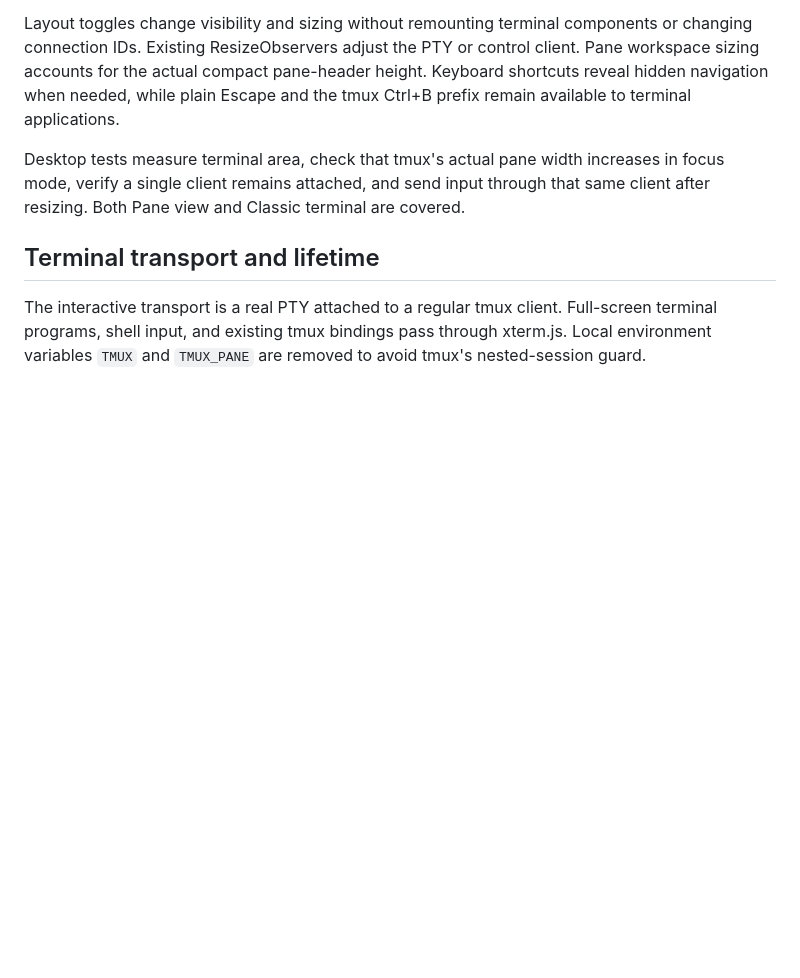
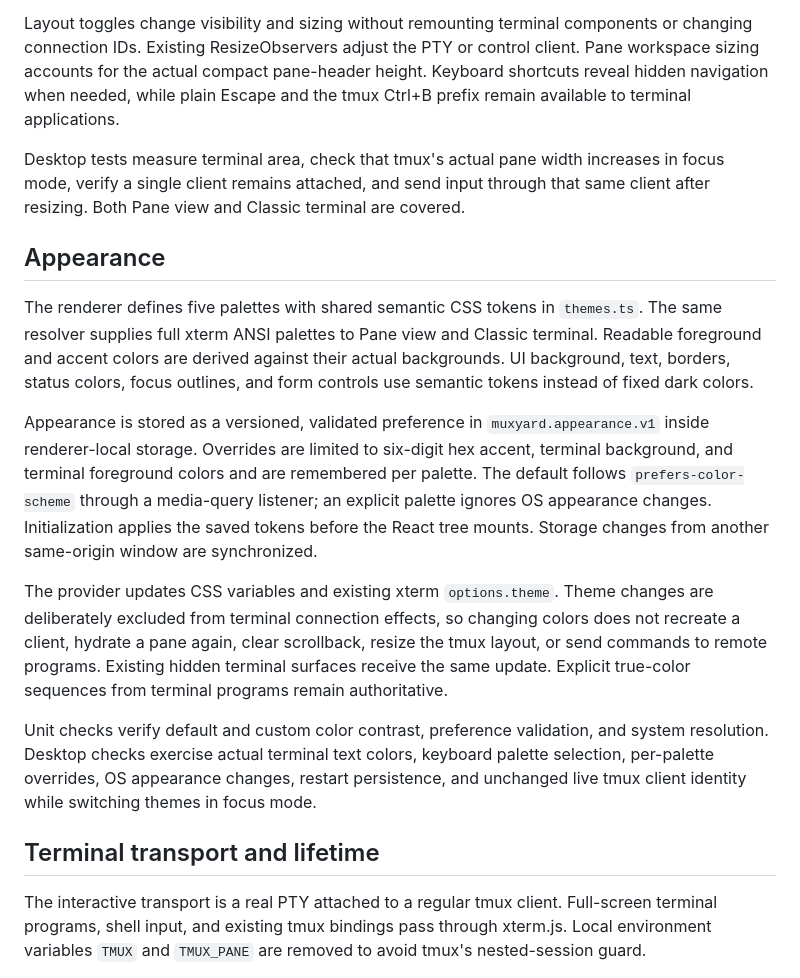
Before and after one commit to xjtuwxg/muxyard, a Markdown page: docs/architecture.md, the part around the change. Rendered like a GitHub page; blank space fills up the shorter version.

```diff
--- a/docs/architecture.md
+++ b/docs/architecture.md
@@ -62,6 +62,16 @@ Layout toggles change visibility and sizing without remounting terminal componen
 
 Desktop tests measure terminal area, check that tmux's actual pane width increases in focus mode, verify a single client remains attached, and send input through that same client after resizing. Both Pane view and Classic terminal are covered.
 
+## Appearance
+
+The renderer defines five palettes with shared semantic CSS tokens in `themes.ts`. The same resolver supplies full xterm ANSI palettes to Pane view and Classic terminal. Readable foreground and accent colors are derived against their actual backgrounds. UI background, text, borders, status colors, focus outlines, and form controls use semantic tokens instead of fixed dark colors.
+
+Appearance is stored as a versioned, validated preference in `muxyard.appearance.v1` inside renderer-local storage. Overrides are limited to six-digit hex accent, terminal background, and terminal foreground colors and are remembered per palette. The default follows `prefers-color-scheme` through a media-query listener; an explicit palette ignores OS appearance changes. Initialization applies the saved tokens before the React tree mounts. Storage changes from another same-origin window are synchronized.
+
+The provider updates CSS variables and existing xterm `options.theme`. Theme changes are deliberately excluded from terminal connection effects, so changing colors does not recreate a client, hydrate a pane again, clear scrollback, resize the tmux layout, or send commands to remote programs. Existing hidden terminal surfaces receive the same update. Explicit true-color sequences from terminal programs remain authoritative.
+
+Unit checks verify default and custom color contrast, preference validation, and system resolution. Desktop checks exercise actual terminal text colors, keyboard palette selection, per-palette overrides, OS appearance changes, restart persistence, and unchanged live tmux client identity while switching themes in focus mode.
+
 ## Terminal transport and lifetime
 
 The interactive transport is a real PTY attached to a regular tmux client. Full-screen terminal programs, shell input, and existing tmux bindings pass through xterm.js. Local environment variables `TMUX` and `TMUX_PANE` are removed to avoid tmux's nested-session guard.
```
Also changed, not shown: README.md (+21 -2 lines), docs/product.md (+4 -2 lines), docs/website.md (added, +45 -0 lines), docs/screenshots/appearance.png (added), 14 other files.
